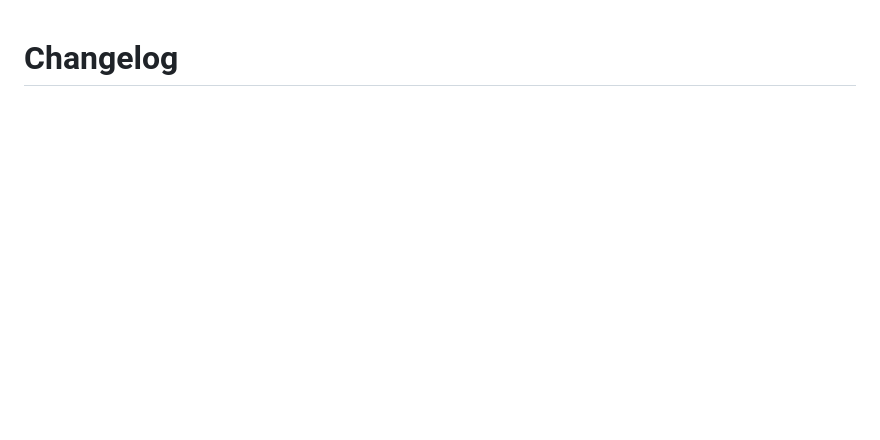
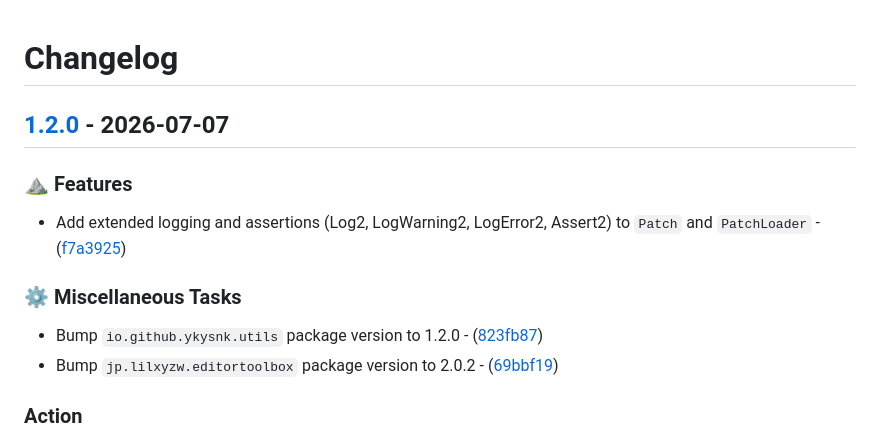
Before and after one commit to T2PeNBiX99wcoxKv3A4g/VPM.Utils, a Markdown page: CHANGELOG.md, the part around one of its changes. Drawn GitHub-style; blank space fills up the shorter version.

Commit message:
Action: Update `CHANGELOG.md`

```diff
--- a/CHANGELOG.md
+++ b/CHANGELOG.md
@@ -1 +1,15 @@
 # Changelog
+
+## [1.2.0](https://github.com/T2PeNBiX99wcoxKv3A4g/VPM.Utils/compare/1.1.2..1.2.0) - 2026-07-07
+
+### ⛰️  Features
+
+- Add extended logging and assertions (Log2, LogWarning2, LogError2, Assert2) to `Patch` and `PatchLoader` - ([f7a3925](https://github.com/T2PeNBiX99wcoxKv3A4g/VPM.Utils/commit/f7a39251aa6b3dd32cfcd980348abc1ef0c1c0a4))
+
+### ⚙️ Miscellaneous Tasks
+
+- Bump `io.github.ykysnk.utils` package version to 1.2.0 - ([823fb87](https://github.com/T2PeNBiX99wcoxKv3A4g/VPM.Utils/commit/823fb874d4e6ba4ee9007c7df89598196c9ccf16))
+- Bump `jp.lilxyzw.editortoolbox` package version to 2.0.2 - ([69bbf19](https://github.com/T2PeNBiX99wcoxKv3A4g/VPM.Utils/commit/69bbf190312d6b12a126a17e0660b28f4fca2495))
+
+### Action
+
```
Also changed, not shown: other parts of CHANGELOG.md (+2 -0 lines).
